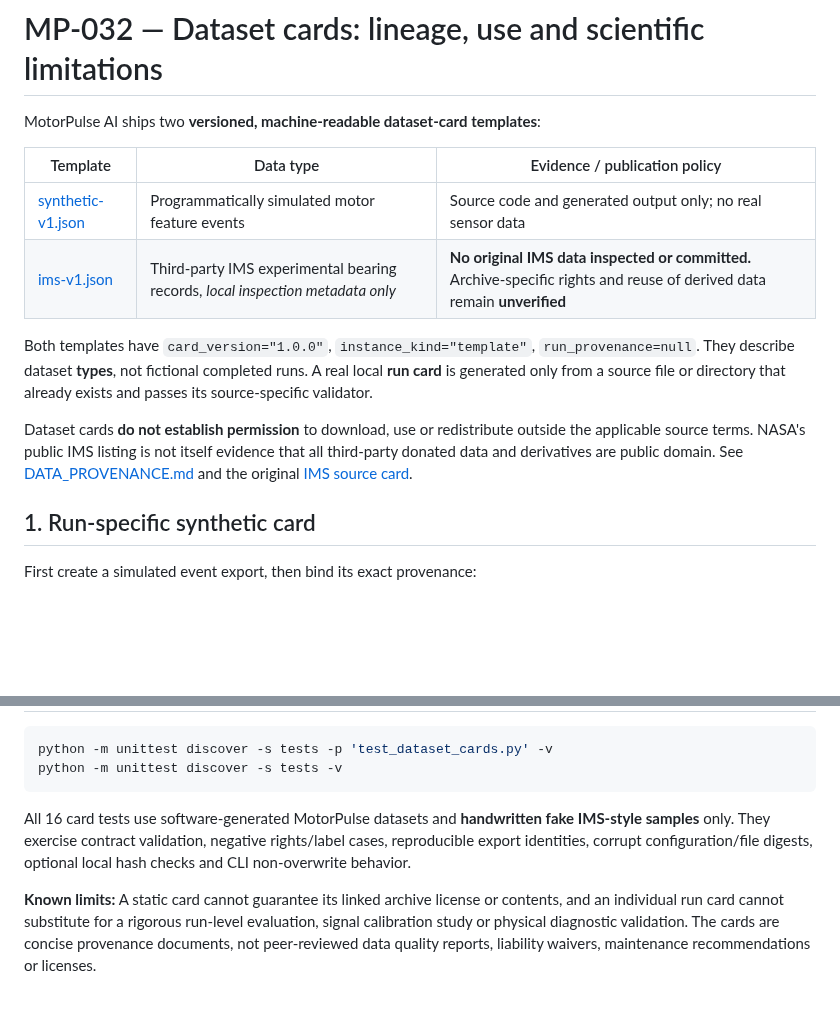
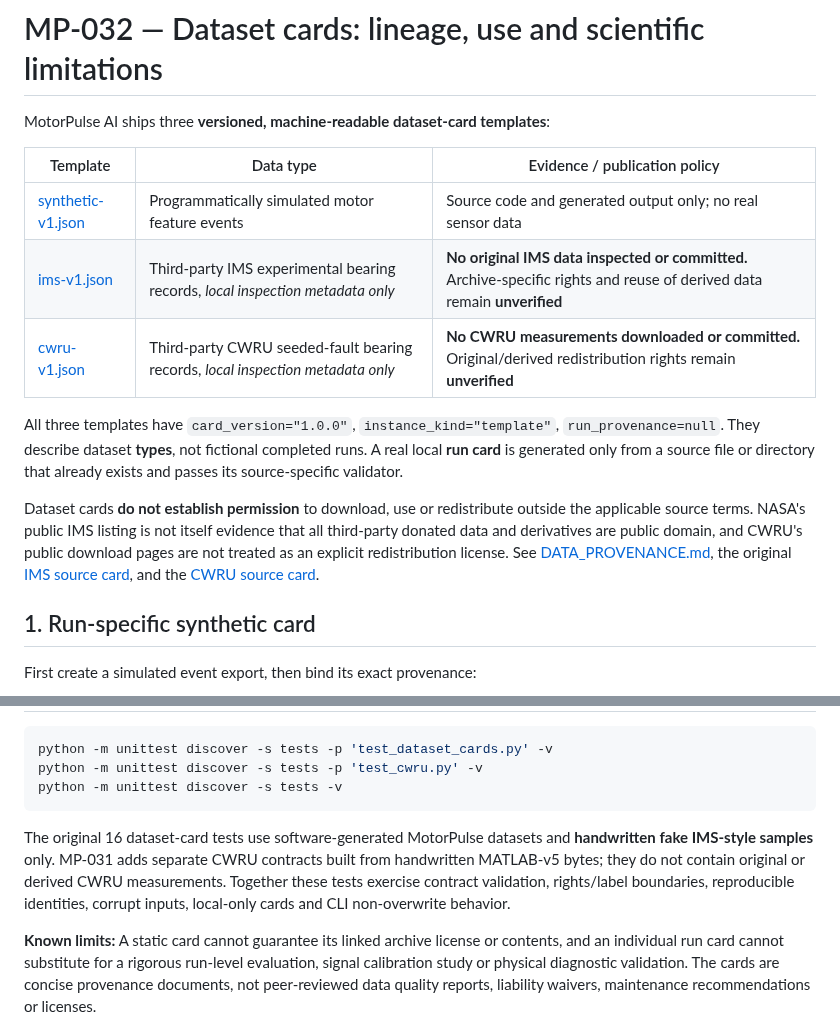
Before and after one commit to yousseffaouzi/MotorPulse-AI, a Markdown page: docs/DATASET_CARDS.md, 2 parts joined by grey strips. Drawn GitHub-style; blank space fills up the shorter version.

````diff
--- a/docs/DATASET_CARDS.md
+++ b/docs/DATASET_CARDS.md
@@ -1,15 +1,16 @@
 # MP-032 — Dataset cards: lineage, use and scientific limitations
 
-MotorPulse AI ships two **versioned, machine-readable dataset-card templates**:
+MotorPulse AI ships three **versioned, machine-readable dataset-card templates**:
 
 | Template | Data type | Evidence / publication policy |
 |---|---|---|
 | [synthetic-v1.json](../motorpulse/cards/synthetic-v1.json) | Programmatically simulated motor feature events | Source code and generated output only; no real sensor data |
 | [ims-v1.json](../motorpulse/cards/ims-v1.json) | Third-party IMS experimental bearing records, *local inspection metadata only* | **No original IMS data inspected or committed.** Archive-specific rights and reuse of derived data remain **unverified** |
+| [cwru-v1.json](../motorpulse/cards/cwru-v1.json) | Third-party CWRU seeded-fault bearing records, *local inspection metadata only* | **No CWRU measurements downloaded or committed.** Original/derived redistribution rights remain **unverified** |
 
-Both templates have `card_version="1.0.0"`, `instance_kind="template"`, `run_provenance=null`. They describe dataset **types**, not fictional completed runs. A real local **run card** is generated only from a source file or directory that already exists and passes its source-specific validator.
+All three templates have `card_version="1.0.0"`, `instance_kind="template"`, `run_provenance=null`. They describe dataset **types**, not fictional completed runs. A real local **run card** is generated only from a source file or directory that already exists and passes its source-specific validator.
 
-Dataset cards **do not establish permission** to download, use or redistribute outside the applicable source terms. NASA's public IMS listing is not itself evidence that all third-party donated data and derivatives are public domain. See [DATA_PROVENANCE.md](DATA_PROVENANCE.md) and the original [IMS source card](sources/ims-bearings.source.json).
+Dataset cards **do not establish permission** to download, use or redistribute outside the applicable source terms. NASA's public IMS listing is not itself evidence that all third-party donated data and derivatives are public domain, and CWRU's public download pages are not treated as an explicit redistribution license. See [DATA_PROVENANCE.md](DATA_PROVENANCE.md), the original [IMS source card](sources/ims-bearings.source.json), and the [CWRU source card](sources/cwru-bearings.source.json).
 
 ## 1. Run-specific synthetic card
 
@@ -110,9 +136,10 @@ Dataset-card generation itself does not fit an ML model. MP-011 adds [held-out s
 
 ```bash
 python -m unittest discover -s tests -p 'test_dataset_cards.py' -v
+python -m unittest discover -s tests -p 'test_cwru.py' -v
 python -m unittest discover -s tests -v
 ```
 
-All 16 card tests use software-generated MotorPulse datasets and **handwritten fake IMS-style samples** only. They exercise contract validation, negative rights/label cases, reproducible export identities, corrupt configuration/file digests, optional local hash checks and CLI non-overwrite behavior.
+The original 16 dataset-card tests use software-generated MotorPulse datasets and **handwritten fake IMS-style samples** only. MP-031 adds separate CWRU contracts built from handwritten MATLAB-v5 bytes; they do not contain original or derived CWRU measurements. Together these tests exercise contract validation, rights/label boundaries, reproducible identities, corrupt inputs, local-only cards and CLI non-overwrite behavior.
 
 **Known limits:** A static card cannot guarantee its linked archive license or contents, and an individual run card cannot substitute for a rigorous run-level evaluation, signal calibration study or physical diagnostic validation. The cards are concise provenance documents, not peer-reviewed data quality reports, liability waivers, maintenance recommendations or licenses.
````
Also changed, not shown: other parts of docs/DATASET_CARDS.md (+29 -4 lines).
